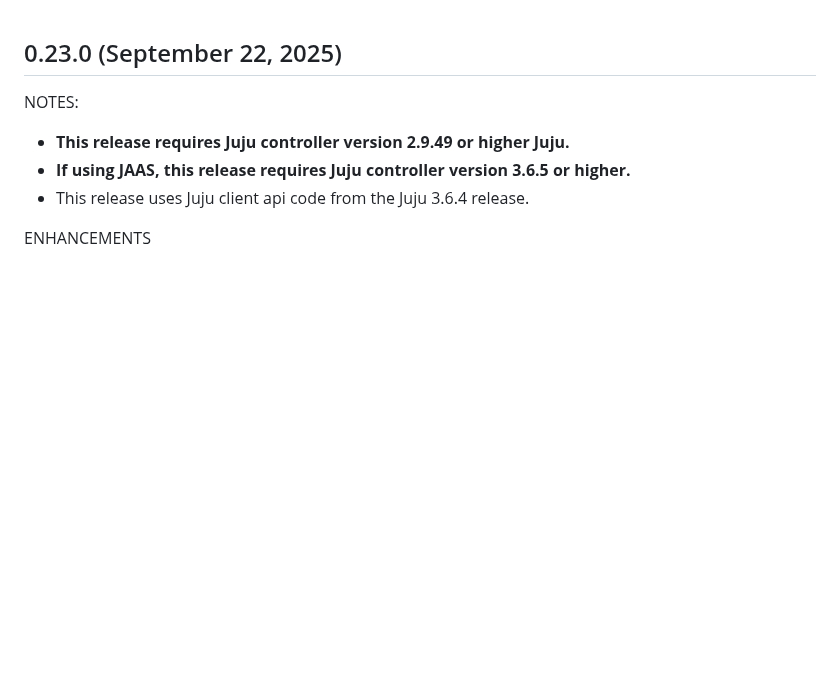
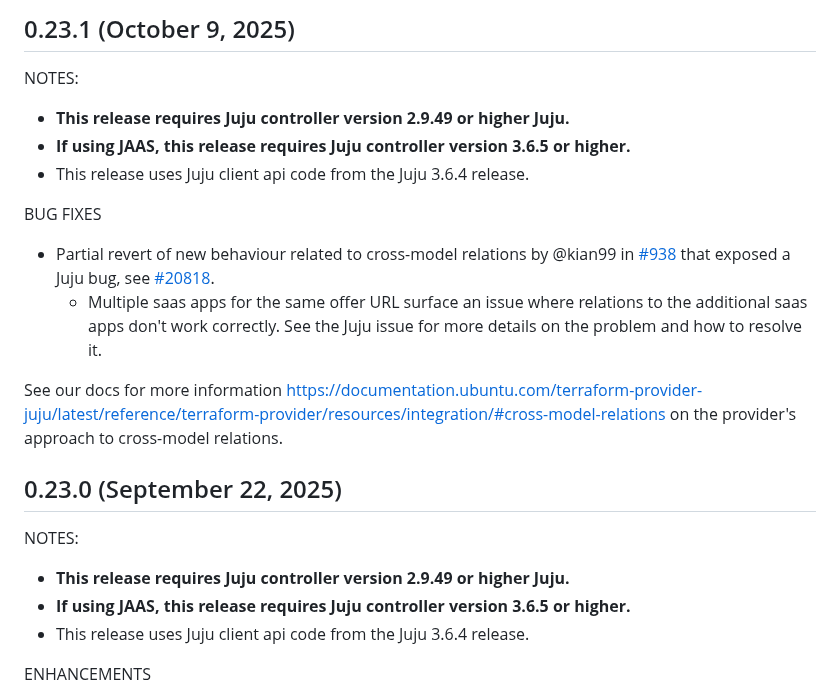
Before and after one commit to juju/terraform-provider-juju, a Markdown page: CHANGELOG.md, the part around the change. GitHub-like rendering; blank space fills up the shorter version.

Commit message:
chore(changelog): changelog for 0.23.1 release

```diff
--- a/CHANGELOG.md
+++ b/CHANGELOG.md
@@ -1,3 +1,18 @@
+## 0.23.1 (October 9, 2025)
+
+NOTES:
+
+* **This release requires Juju controller version 2.9.49 or higher Juju.**
+* **If using JAAS, this release requires Juju controller version 3.6.5 or higher.**
+* This release uses Juju client api code from the Juju 3.6.4 release.
+
+BUG FIXES
+
+* Partial revert of new behaviour related to cross-model relations by @kian99 in [#938](https://github.com/juju/terraform-provider-juju/pull/938) that exposed a Juju bug, see [#20818](https://github.com/juju/juju/issues/20818).
+  * Multiple saas apps for the same offer URL surface an issue where relations to the additional saas apps don't work correctly. See the Juju issue for more details on the problem and how to resolve it.
+
+See our docs for more information https://documentation.ubuntu.com/terraform-provider-juju/latest/reference/terraform-provider/resources/integration/#cross-model-relations on the provider's approach to cross-model relations.
+
 ## 0.23.0 (September 22, 2025)
 
 NOTES:
```
